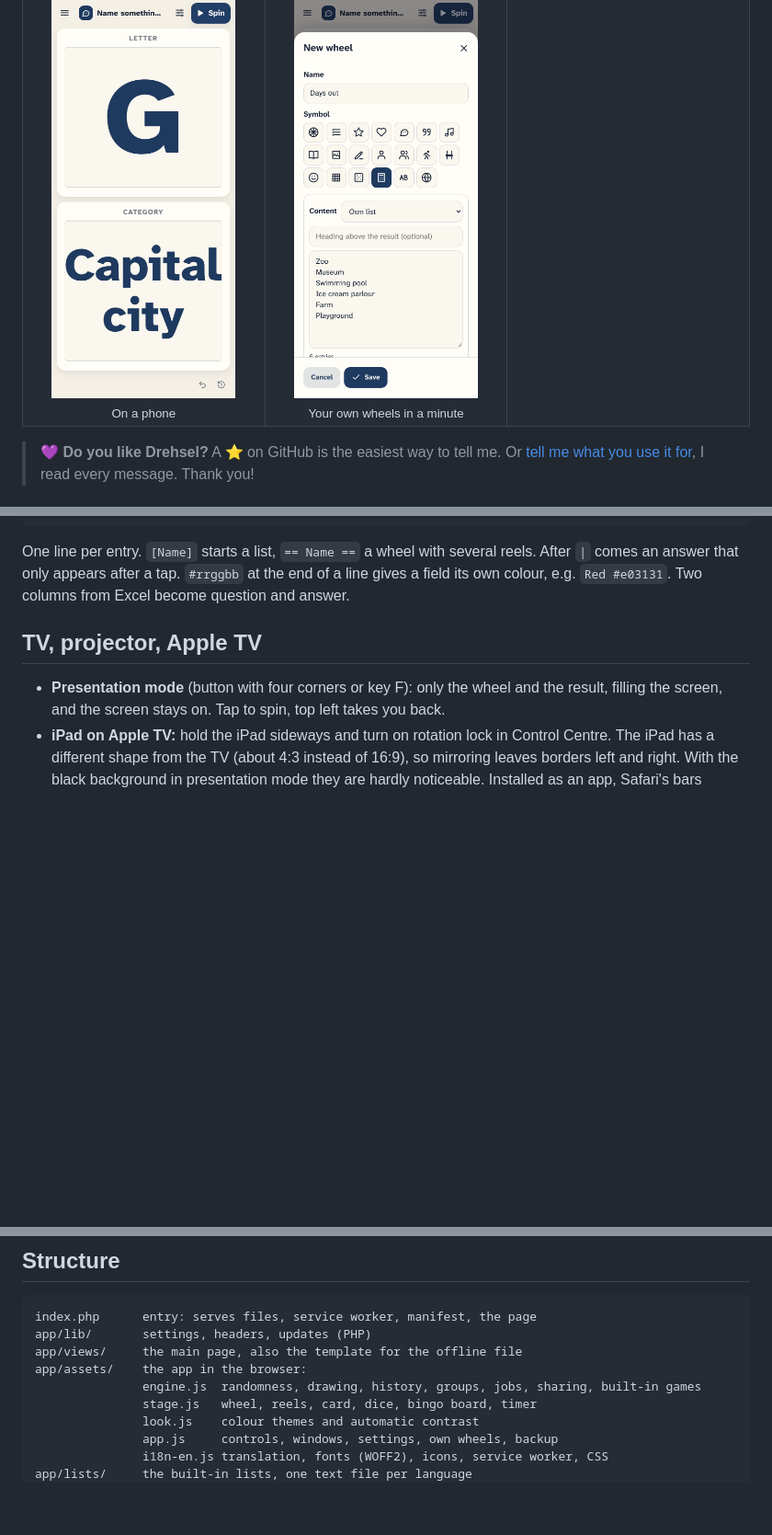
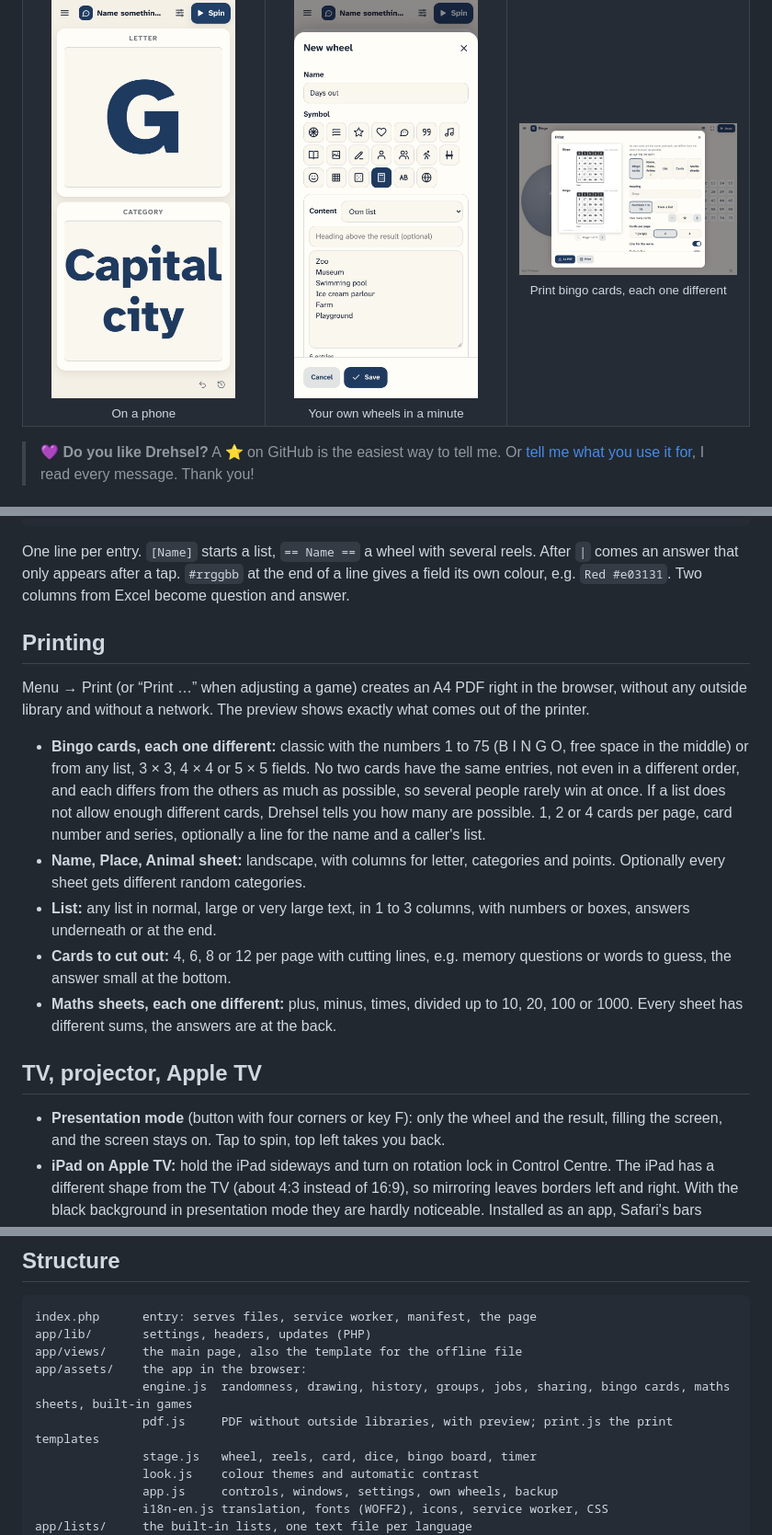
Before and after one commit to burnersen/drehsel, a Markdown page: README.en.md, 3 parts joined by grey strips. Shown at 92% size. Rendered like a GitHub page; pictures changed too: docs/en/print.png (added); blank space fills up the shorter version.

````diff
--- a/README.en.md
+++ b/README.en.md
@@ -37,7 +37,7 @@ Made for everyone who keeps groups busy: care homes, nurseries, schools, familie
   <tr>
     <td align="center"><img src="docs/en/phone.png" alt="On a phone: letter at the top, category below" width="200"><br><sub>On a phone</sub></td>
     <td align="center"><img src="docs/en/own.png" alt="New wheel: name, symbol and entries" width="200"><br><sub>Your own wheels in a minute</sub></td>
-    <td></td>
+    <td align="center"><img src="docs/en/print.png" alt="Print: preview of two bingo cards, settings next to it" width="250"><br><sub>Print bingo cards, each one different</sub></td>
   </tr>
 </table>
 
@@ -105,6 +105,16 @@ Fish
 ```
 
 One line per entry. `[Name]` starts a list, `== Name ==` a wheel with several reels. After `|` comes an answer that only appears after a tap. `#rrggbb` at the end of a line gives a field its own colour, e.g. `Red #e03131`. Two columns from Excel become question and answer.
+
+## Printing
+
+Menu → Print (or “Print …” when adjusting a game) creates an A4 PDF right in the browser, without any outside library and without a network. The preview shows exactly what comes out of the printer.
+
+- **Bingo cards, each one different:** classic with the numbers 1 to 75 (B I N G O, free space in the middle) or from any list, 3 × 3, 4 × 4 or 5 × 5 fields. No two cards have the same entries, not even in a different order, and each differs from the others as much as possible, so several people rarely win at once. If a list does not allow enough different cards, Drehsel tells you how many are possible. 1, 2 or 4 cards per page, card number and series, optionally a line for the name and a caller's list.
+- **Name, Place, Animal sheet:** landscape, with columns for letter, categories and points. Optionally every sheet gets different random categories.
+- **List:** any list in normal, large or very large text, in 1 to 3 columns, with numbers or boxes, answers underneath or at the end.
+- **Cards to cut out:** 4, 6, 8 or 12 per page with cutting lines, e.g. memory questions or words to guess, the answer small at the bottom.
+- **Maths sheets, each one different:** plus, minus, times, divided up to 10, 20, 100 or 1000. Every sheet has different sums, the answers are at the back.
 
 ## TV, projector, Apple TV
 
@@ -181,7 +191,8 @@ index.php      entry: serves files, service worker, manifest, the page
 app/lib/       settings, headers, updates (PHP)
 app/views/     the main page, also the template for the offline file
 app/assets/    the app in the browser:
-               engine.js  randomness, drawing, history, groups, jobs, sharing, built-in games
+               engine.js  randomness, drawing, history, groups, jobs, sharing, bingo cards, maths sheets, built-in games
+               pdf.js     PDF without outside libraries, with preview; print.js the print templates
                stage.js   wheel, reels, card, dice, bingo board, timer
                look.js    colour themes and automatic contrast
                app.js     controls, windows, settings, own wheels, backup
````
Also changed, not shown: other parts of README.en.md (+1 -1 lines), README.md (+15 -4 lines), docs/de/drucken.png (added), docs/de/rechenblatt.png (added), docs/en/maths-sheet.png (added), 11 other files.
